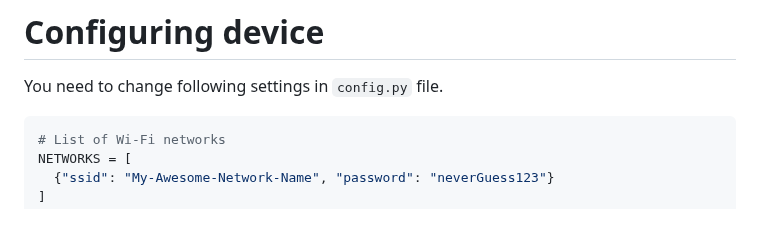
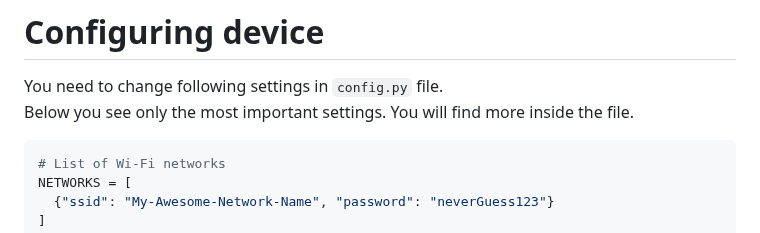
Before and after one commit to Avaray/esp32-bme280-micropython-weather-station, a Markdown page: README.md, the part around the change. GitHub-like rendering.

````diff
--- a/README.md
+++ b/README.md
@@ -20,6 +20,7 @@
 # Configuring device
 
 You need to change following settings in `config.py` file.
+Below you see only the most important settings. You will find more inside the file.
 
 ```python
 # List of Wi-Fi networks
````
